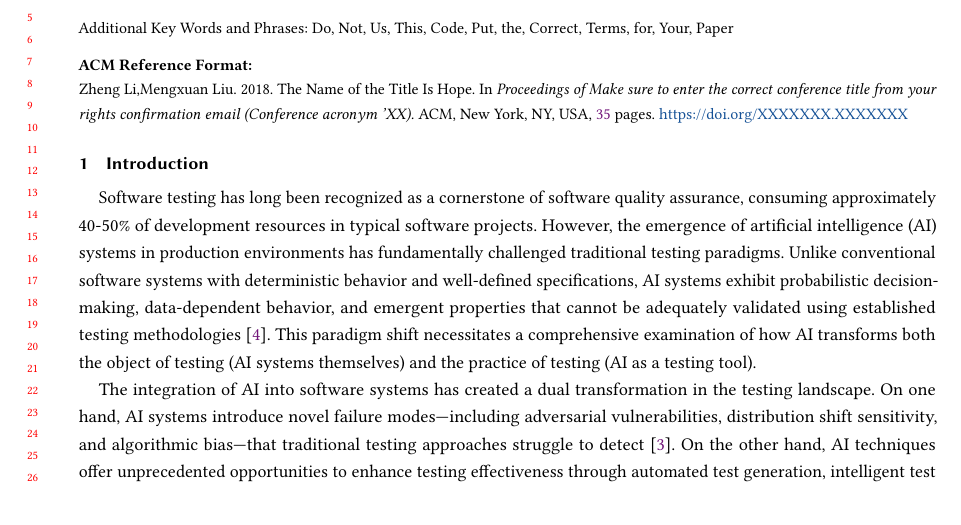
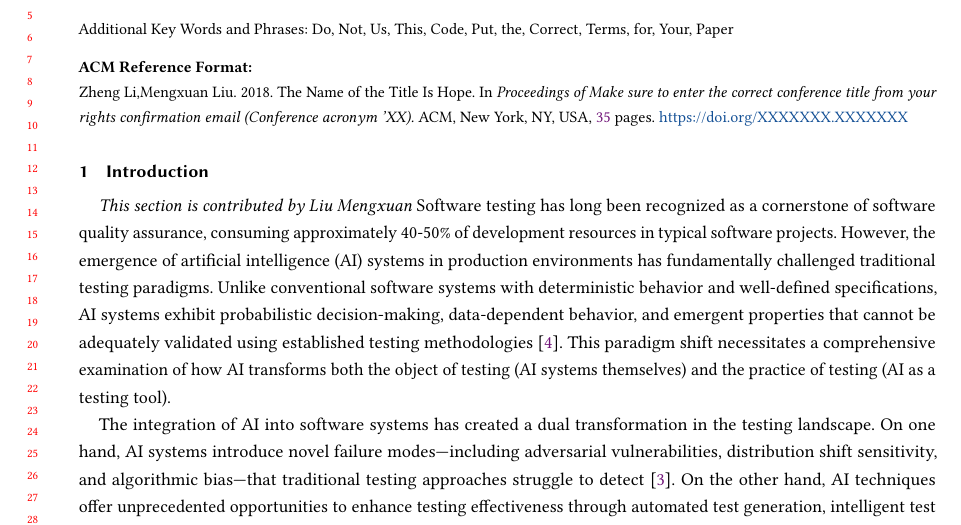
Before and after one commit to ZhengLi2004/Pre.-AI-SE, a LaTeX paper (sample-manuscript.tex): part of page 1 of 35, cut so that both start at the same text. Compiled offline with pdfLaTeX.

Commit message:
add contribution

```diff
--- a/sample-manuscript.tex
+++ b/sample-manuscript.tex
@@ -192,7 +192,7 @@
 \maketitle
 
 \section{Introduction}
-
+\textit{This section is contributed by Liu Mengxuan}
 Software testing has long been recognized as a cornerstone of software quality assurance, consuming approximately 40-50\% of development resources in typical software projects. However, the emergence of artificial intelligence (AI) systems in production environments has fundamentally challenged traditional testing paradigms. Unlike conventional software systems with deterministic behavior and well-defined specifications, AI systems exhibit probabilistic decision-making, data-dependent behavior, and emergent properties that cannot be adequately validated using established testing methodologies~\cite{Zhou2024}. This paradigm shift necessitates a comprehensive examination of how AI transforms both the object of testing (AI systems themselves) and the practice of testing (AI as a testing tool).
 
 The integration of AI into software systems has created a dual transformation in the testing landscape. On one hand, AI systems introduce novel failure modes—including adversarial vulnerabilities, distribution shift sensitivity, and algorithmic bias—that traditional testing approaches struggle to detect~\cite{Kenfack2021}. On the other hand, AI techniques offer unprecedented opportunities to enhance testing effectiveness through automated test generation, intelligent test selection, and adaptive testing strategies~\cite{genprog, angelix}. This duality presents both significant challenges and transformative opportunities for the software testing community.
```
